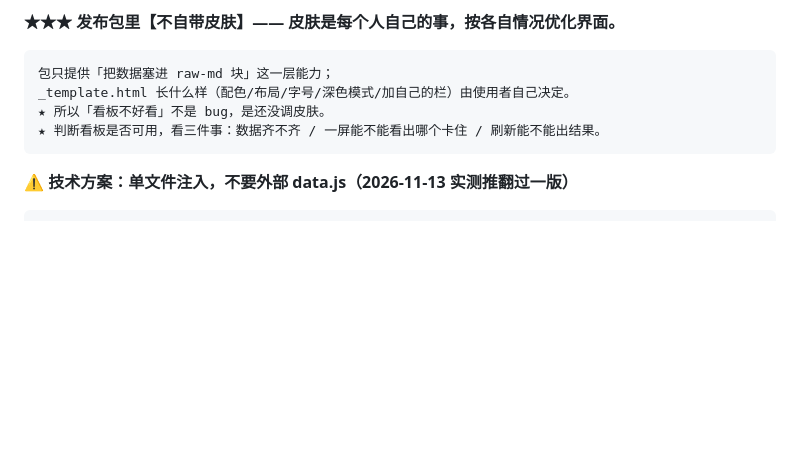
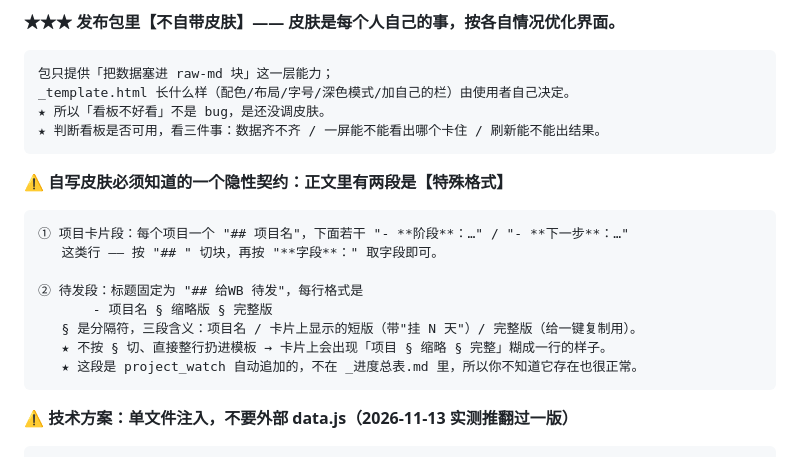
Before and after one commit to Lawcakfen/dispatch-brief, a Markdown page: references/05-看板与监管.md, the part around the change. GitHub-like rendering; blank space fills up the shorter version.

````diff
--- a/references/05-看板与监管.md
+++ b/references/05-看板与监管.md
@@ -420,6 +420,18 @@ _template.html 长什么样（配色/布局/字号/深色模式/加自己的栏
 ★ 判断看板是否可用，看三件事：数据齐不齐 / 一屏能不能看出哪个卡住 / 刷新能不能出结果。
 ```
 
+**⚠️ 自写皮肤必须知道的一个隐性契约：正文里有两段是【特殊格式】**
+```
+① 项目卡片段：每个项目一个 "## 项目名"，下面若干 "- **阶段**：…" / "- **下一步**：…"
+   这类行 —— 按 "## " 切块，再按 "**字段**：" 取字段即可。
+
+② 待发段：标题固定为 "## 给WB 待发"，每行格式是
+       - 项目名 § 缩略版 § 完整版
+   § 是分隔符，三段含义：项目名 / 卡片上显示的短版（带"挂 N 天"）/ 完整版（给一键复制用）。
+   ★ 不按 § 切、直接整行扔进模板 → 卡片上会出现「项目 § 缩略 § 完整」糊成一行的样子。
+   ★ 这段是 project_watch 自动追加的，不在 _进度总表.md 里，所以你不知道它存在也很正常。
+```
+
 **⚠️ 技术方案：单文件注入，不要外部 data.js（2026-11-13 实测推翻过一版）**
 
 ```
````
Also changed, not shown: CHANGELOG.md (added, +43 -0 lines), README.md (+16 -2 lines), docs/board-demo.png (added).
